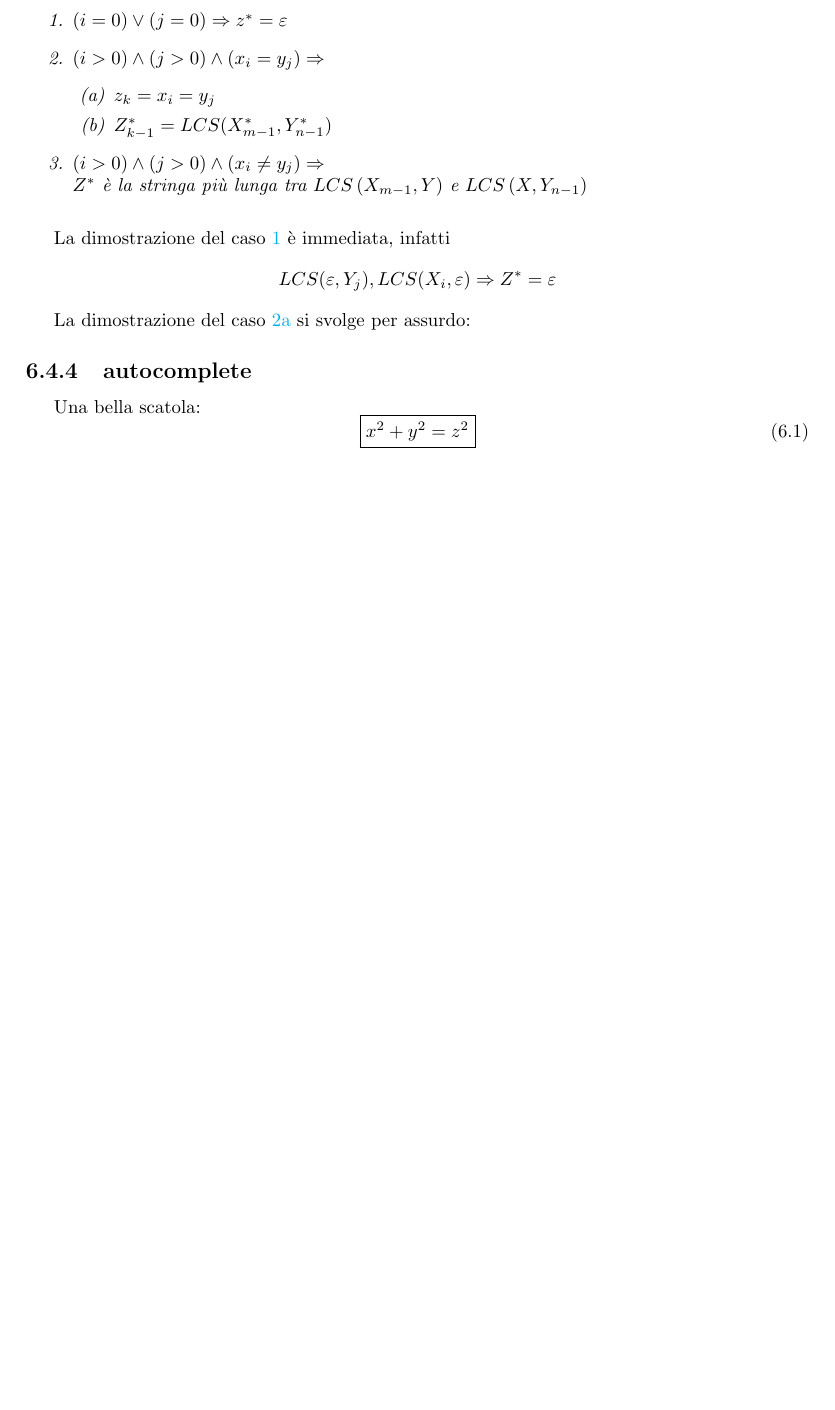
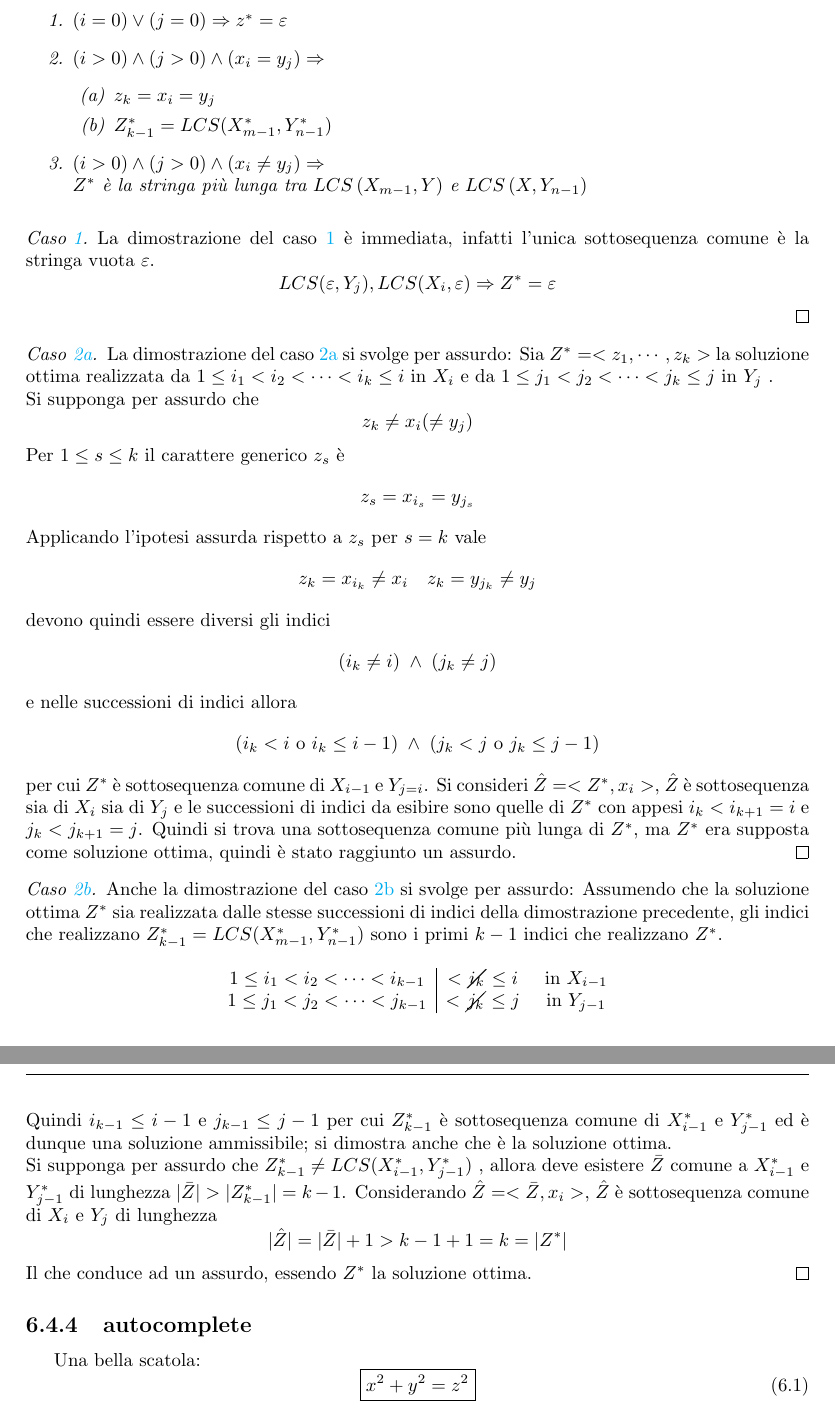
Before and after one commit to pitrisback/alg-ing, a LaTeX book (appunti/main.tex, which reads appunti/chapters/programmazione-dinamica.tex): part of page 52 of 55 before the commit and two parts of pages 52 and 53 of 55 after it, the two joined at a grey line, cut so that both start at the same text, the shorter picture padded with empty space. Compiled offline with pdfLaTeX.

Commit message:
Dimostrazione 2a 2b PSOLCS

```diff
--- a/appunti/chapters/programmazione-dinamica.tex
+++ b/appunti/chapters/programmazione-dinamica.tex
@@ -404,12 +404,82 @@ Formalizzando la proprietà di sottostruttura ottima risulta:
     \label{lemma:psolcs}
 \end{lemma}
 
-La dimostrazione del caso \ref{psolcs:casobase} è immediata, infatti
-\[
-    LCS(\varepsilon, Y_j), LCS(X_i, \varepsilon) \Rightarrow Z^*=\varepsilon
-\]
+\begin{proof}[Caso \ref{psolcs:casobase}]
+    La dimostrazione del caso \ref{psolcs:casobase} è immediata, infatti l'unica sottosequenza comune è la stringa vuota $\varepsilon$.
+    \[
+        LCS(\varepsilon, Y_j), LCS(X_i, \varepsilon) \Rightarrow Z^*=\varepsilon
+    \]
+\end{proof}
 
-La dimostrazione del caso \ref{psolcs:caso2a} si svolge per assurdo:
+\begin{proof}[Caso \ref{psolcs:caso2a}]
+    La dimostrazione del caso \ref{psolcs:caso2a} si svolge per assurdo:
+    Sia
+    $ Z^* = < z_1, \cdots, z_k > $
+    la soluzione ottima realizzata da
+    $1 \leq i_1 < i_2 < \cdots < i_k \leq i $ in $X_i$
+    e da
+    $1 \leq j_1 < j_2 < \cdots < j_k \leq j $ in $Y_j$
+    .\\
+    Si supponga per assurdo che
+    \[
+        z_k \neq x_i ( \neq y_j)
+    \]
+    Per $1 \leq s \leq k$ il carattere generico $z_s$ è
+    \[
+        z_s = x_{i_s} = y_{j_s}
+    \]
+    Applicando l'ipotesi assurda rispetto a  $z_s$ per $s=k$ vale
+    \[
+        z_k = x_{i_k} \neq x_i \quad z_k = y_{j_k} \neq y_j
+    \]
+    devono quindi essere diversi gli indici
+    \[
+        (i_k \neq i) \; \wedge \; (j_k \neq j)
+    \]
+    e nelle successioni di indici allora
+    \[
+        (i_k<i \text{ o } i_k \leq i-1)
+        \; \wedge \;
+        (j_k<j \text{ o } j_k \leq j-1)
+    \]
+    per cui $Z^*$ è sottosequenza comune di $X_{i-1}$ e $Y_{j=i}$.
+    Si consideri $\hat{Z} = < Z^* , x_i >$, $\hat{Z}$ è sottosequenza sia di $X_i$ sia di $Y_j$
+    e le successioni di indici da esibire sono quelle di $Z^*$ con appesi $i_k < i_{k+1} = i$ e $j_k < j_{k+1} = j$.
+    Quindi si trova una sottosequenza comune più lunga di $Z^*$, ma $Z^*$ era supposta come soluzione ottima, quindi è stato raggiunto un assurdo.
+\end{proof}
+
+\begin{proof}[Caso \ref{psolcs:caso2b}]
+    Anche la dimostrazione del caso \ref{psolcs:caso2b} si svolge per assurdo:
+    Assumendo che la soluzione ottima $Z^*$ sia realizzata dalle stesse successioni di indici della dimostrazione precedente, gli indici che realizzano
+    $Z_{k-1}^* = LCS(X_{m-1}^*, Y_{n-1}^*)$
+    sono i primi $k-1$ indici che realizzano $Z^*$.
+    \[
+        \begin{array}{c|cc}
+            1 \leq i_1 < i_2 < \cdots < i_{k-1} & < \cancel{i_k} \leq i  & \text{ in } X_{i-1}
+            \\
+            1 \leq j_1 < j_2 < \cdots < j_{k-1} & < \cancel{j_k} \leq j  & \text{ in } Y_{j-1}
+        \end{array}
+    \]
+    Quindi $i_{k-1} \leq i-1$ e $j_{k-1} \leq j-1$
+    per cui
+    $Z_{k-1}^* $ è sottosequenza comune di $X_{i-1}^* $ e $ Y_{j-1}^*$ ed è dunque una soluzione ammissibile; si dimostra anche che è la soluzione ottima.
+    \\
+    Si supponga per assurdo che
+    $Z_{k-1}^* \neq LCS(X_{i-1}^*, Y_{j-1}^*)$
+    , allora deve esistere $\bar{Z}$ comune a $X_{i-1}^* $ e $ Y_{j-1}^*$ di lunghezza
+    % \[
+    $
+    | \bar{Z} | > | Z_{k-1}^* | = k-1
+    % \]
+    $.
+    Considerando $\hat{Z} = < \bar{Z} , x_i > $, $\hat{Z}$ è sottosequenza comune di $X_i$ e $Y_j$ di lunghezza
+    \[
+        | \hat{Z} | = | \bar{Z} | + 1 > k -1 +1 = k = | Z^* |
+    \]
+    Il che conduce ad un assurdo, essendo $Z^*$ la soluzione ottima.
+\end{proof}
+
+
 
 \subsection{autocomplete}
 Una bella scatola:
```
